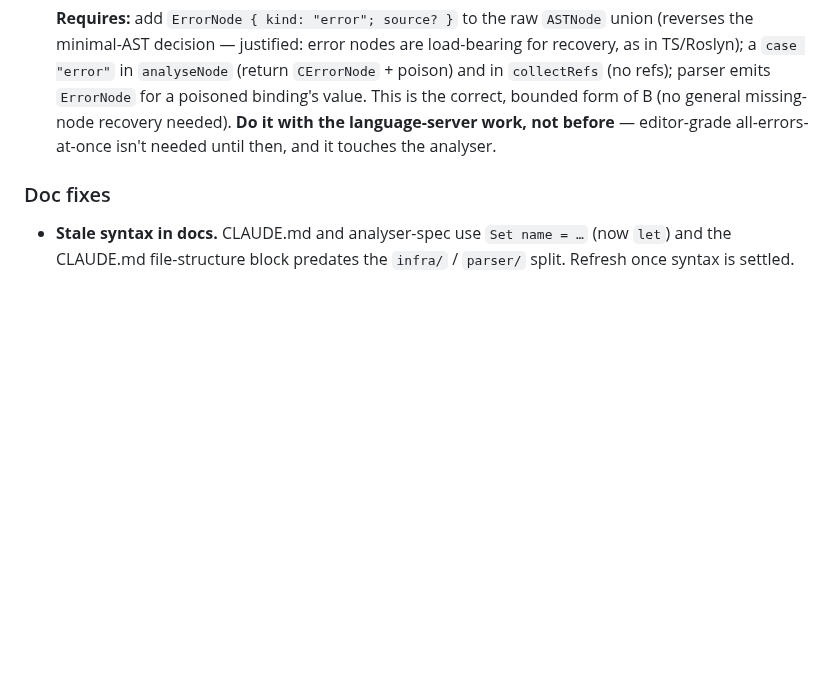
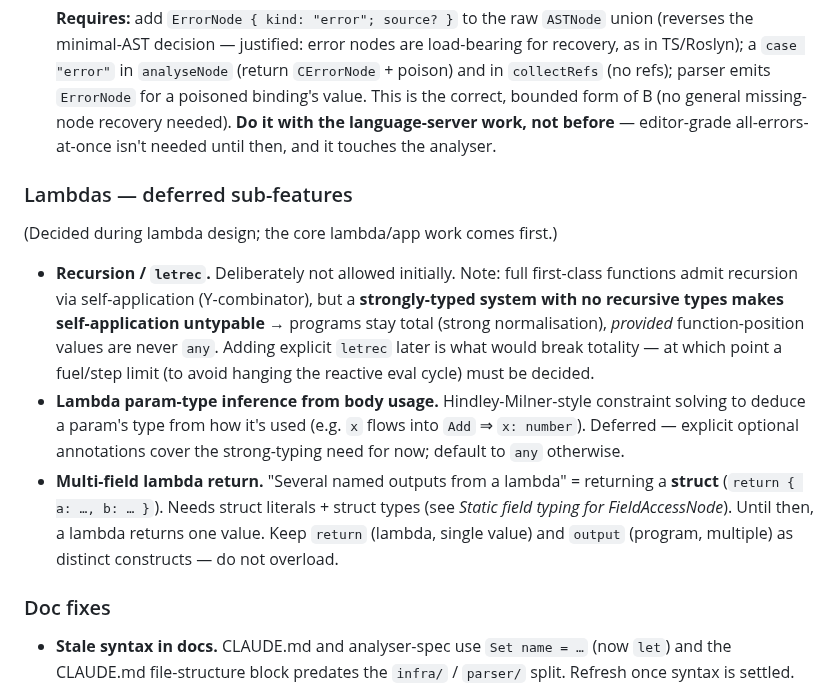
Before and after one commit to IJIJI/Dendrite, a Markdown page: .docs/todo.md, the part around the change. Rendered like a GitHub page; blank space fills up the shorter version.

Commit message:
Added recursion and struct todo

```diff
--- a/.docs/todo.md
+++ b/.docs/todo.md
@@ -172,6 +172,24 @@ expression core (slice 1) are done and green; the rest is sequenced below.
   (no general missing-node recovery needed). **Do it with the language-server work, not before** —
   editor-grade all-errors-at-once isn't needed until then, and it touches the analyser.
 
+### Lambdas — deferred sub-features
+
+(Decided during lambda design; the core lambda/app work comes first.)
+
+- **Recursion / `letrec`.** Deliberately not allowed initially. Note: full first-class functions
+  admit recursion via self-application (Y-combinator), but a **strongly-typed system with no
+  recursive types makes self-application untypable** → programs stay total (strong normalisation),
+  *provided* function-position values are never `any`. Adding explicit `letrec` later is what would
+  break totality — at which point a fuel/step limit (to avoid hanging the reactive eval cycle) must
+  be decided.
+- **Lambda param-type inference from body usage.** Hindley-Milner-style constraint solving to
+  deduce a param's type from how it's used (e.g. `x` flows into `Add` ⇒ `x: number`). Deferred —
+  explicit optional annotations cover the strong-typing need for now; default to `any` otherwise.
+- **Multi-field lambda return.** "Several named outputs from a lambda" = returning a **struct**
+  (`return { a: …, b: … }`). Needs struct literals + struct types (see *Static field typing for
+  FieldAccessNode*). Until then, a lambda returns one value. Keep `return` (lambda, single value)
+  and `output` (program, multiple) as distinct constructs — do not overload.
+
 ### Doc fixes
 
 - **Stale syntax in docs.** CLAUDE.md and analyser-spec use `Set name = …` (now `let`) and the
```
